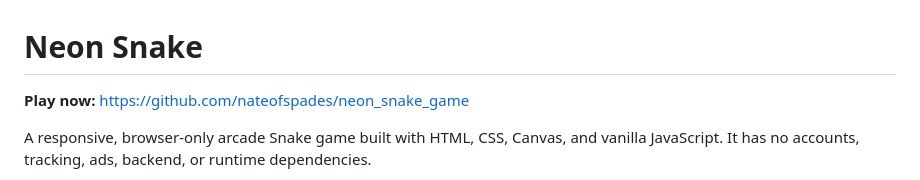
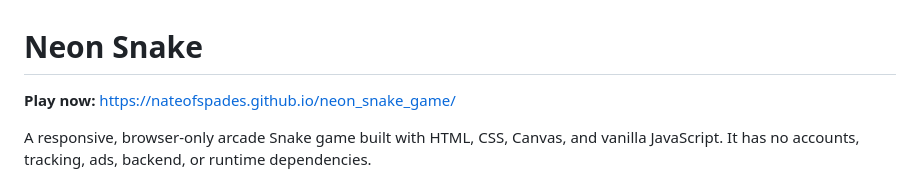
Before and after one commit to nateofspades/Serpent_Supper_Game, a Markdown page: README.md, the part around the change. Drawn GitHub-style.

```diff
--- a/README.md
+++ b/README.md
@@ -1,6 +1,6 @@
 # Neon Snake
 
-**Play now:** https://github.com/nateofspades/neon_snake_game
+**Play now:** https://nateofspades.github.io/neon_snake_game/
 
 A responsive, browser-only arcade Snake game built with HTML, CSS, Canvas, and vanilla JavaScript. It has no accounts, tracking, ads, backend, or runtime dependencies.
 
```
